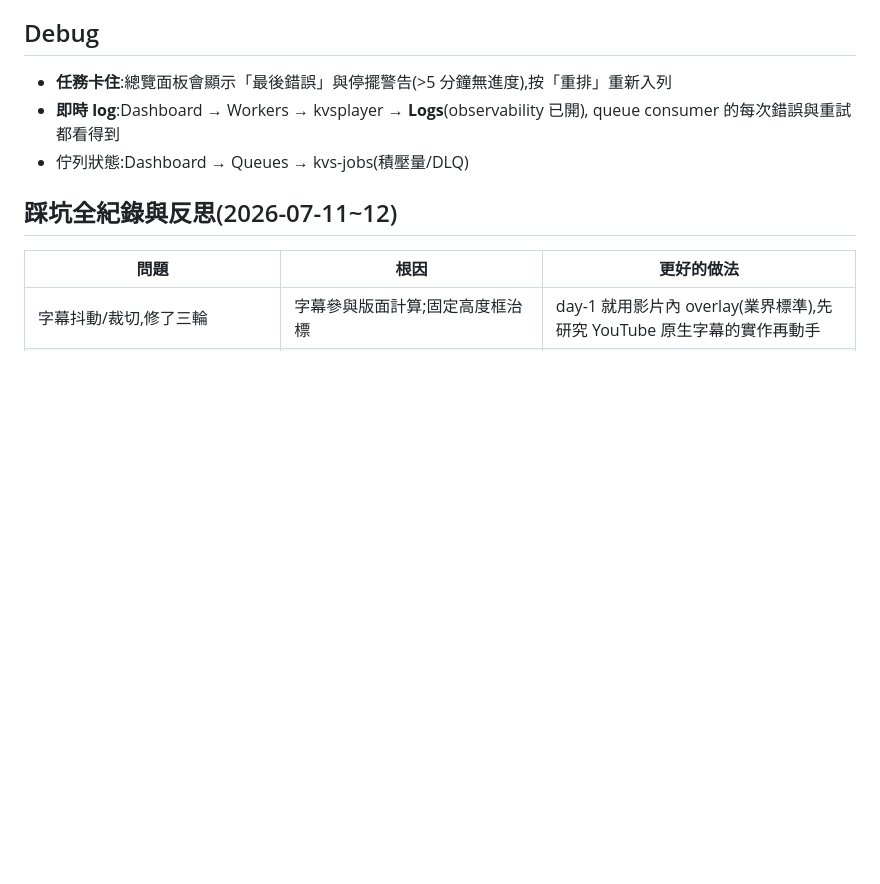
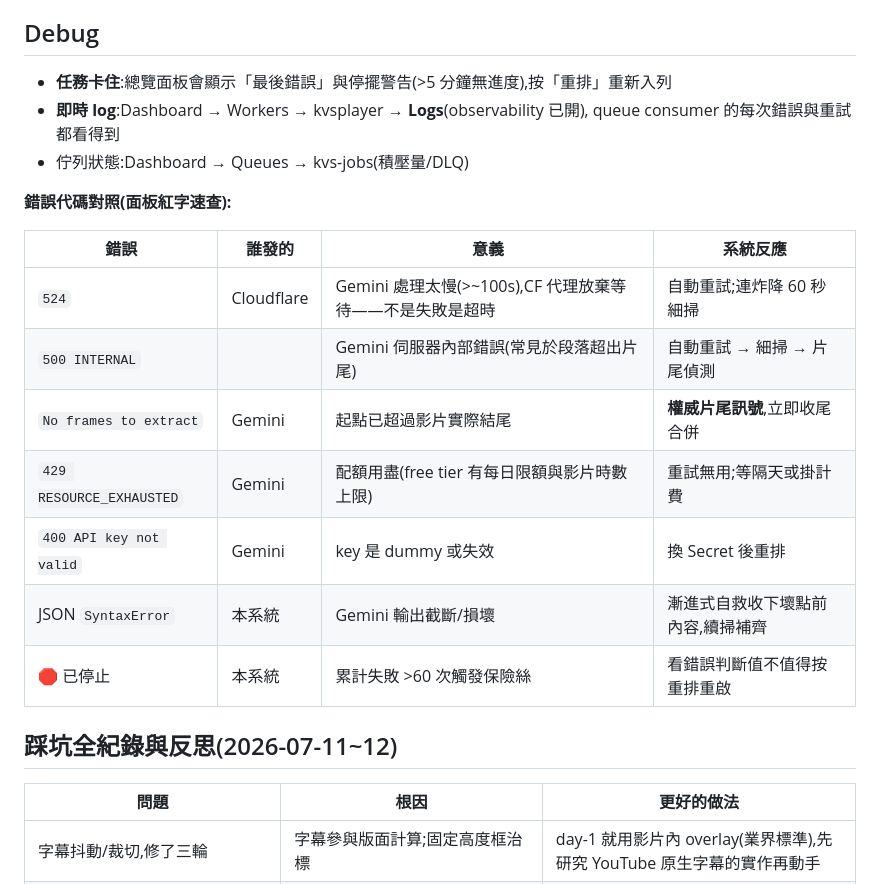
Before and after one commit to clarencechien/ytpoc, a Markdown page: README.md, the part around the change. GitHub-like rendering; blank space fills up the shorter version.

Commit message:
Add error-code cheat sheet to README Debug section
Co-Authored-By: Claude Fable 5 <noreply@anthropic.com>
Claude-Session: https://claude.ai/code/session_01NB3S1zZEpL1AaRrnPhCX6A

```diff
--- a/README.md
+++ b/README.md
@@ -132,6 +132,18 @@ card 是畫面字卡,由 en 翻譯,用韓綜字卡語感(短、有哏)。
   queue consumer 的每次錯誤與重試都看得到
 - 佇列狀態:Dashboard → Queues → kvs-jobs(積壓量/DLQ)
 
+**錯誤代碼對照(面板紅字速查):**
+
+| 錯誤 | 誰發的 | 意義 | 系統反應 |
+|---|---|---|---|
+| `524` | Cloudflare | Gemini 處理太慢(>~100s),CF 代理放棄等待——不是失敗是超時 | 自動重試;連炸降 60 秒細掃 |
+| `500 INTERNAL` | | Gemini 伺服器內部錯誤(常見於段落超出片尾) | 自動重試 → 細掃 → 片尾偵測 |
+| `No frames to extract` | Gemini | 起點已超過影片實際結尾 | **權威片尾訊號**,立即收尾合併 |
+| `429 RESOURCE_EXHAUSTED` | Gemini | 配額用盡(free tier 有每日限額與影片時數上限) | 重試無用;等隔天或掛計費 |
+| `400 API key not valid` | Gemini | key 是 dummy 或失效 | 換 Secret 後重排 |
+| JSON `SyntaxError` | 本系統 | Gemini 輸出截斷/損壞 | 漸進式自救收下壞點前內容,續掃補齊 |
+| 🛑 已停止 | 本系統 | 累計失敗 >60 次觸發保險絲 | 看錯誤判斷值不值得按重排重啟 |
+
 ## 踩坑全紀錄與反思(2026-07-11~12)
 
 | 問題 | 根因 | 更好的做法 |
```
